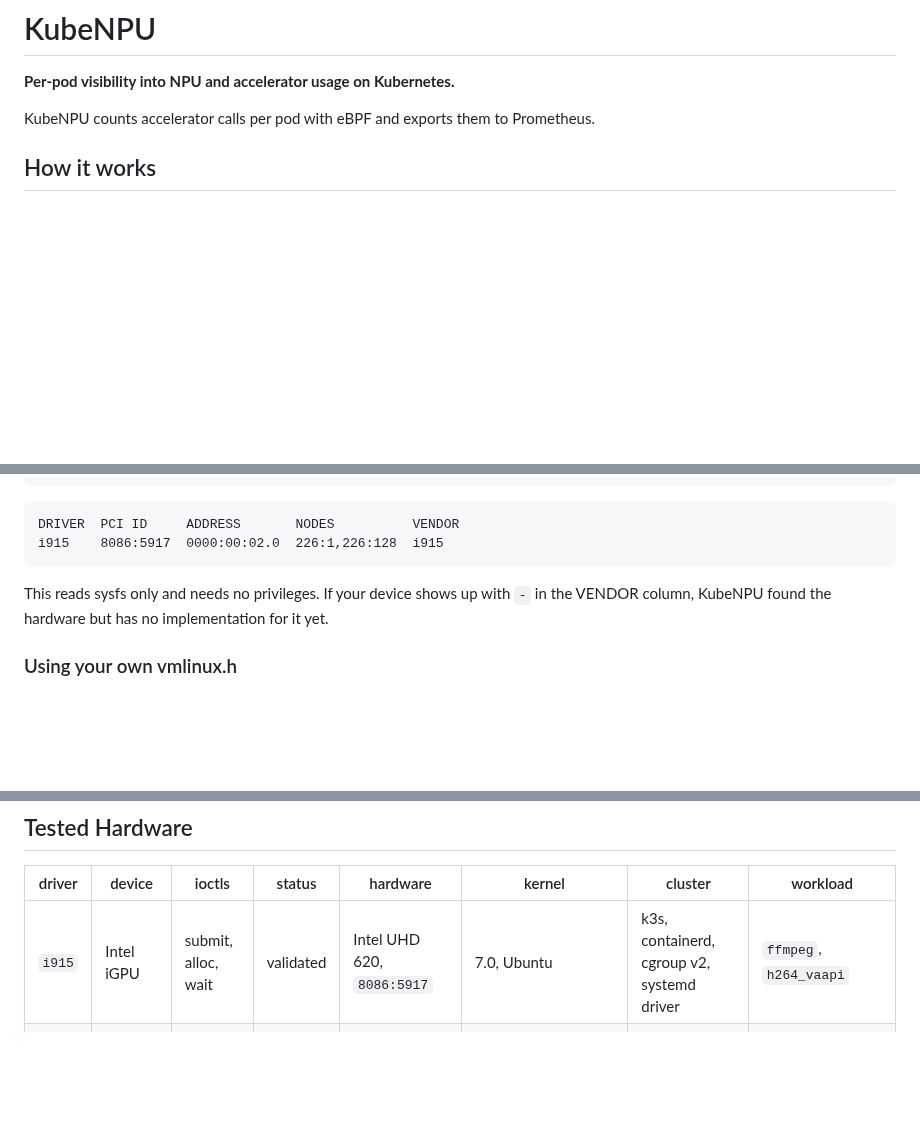
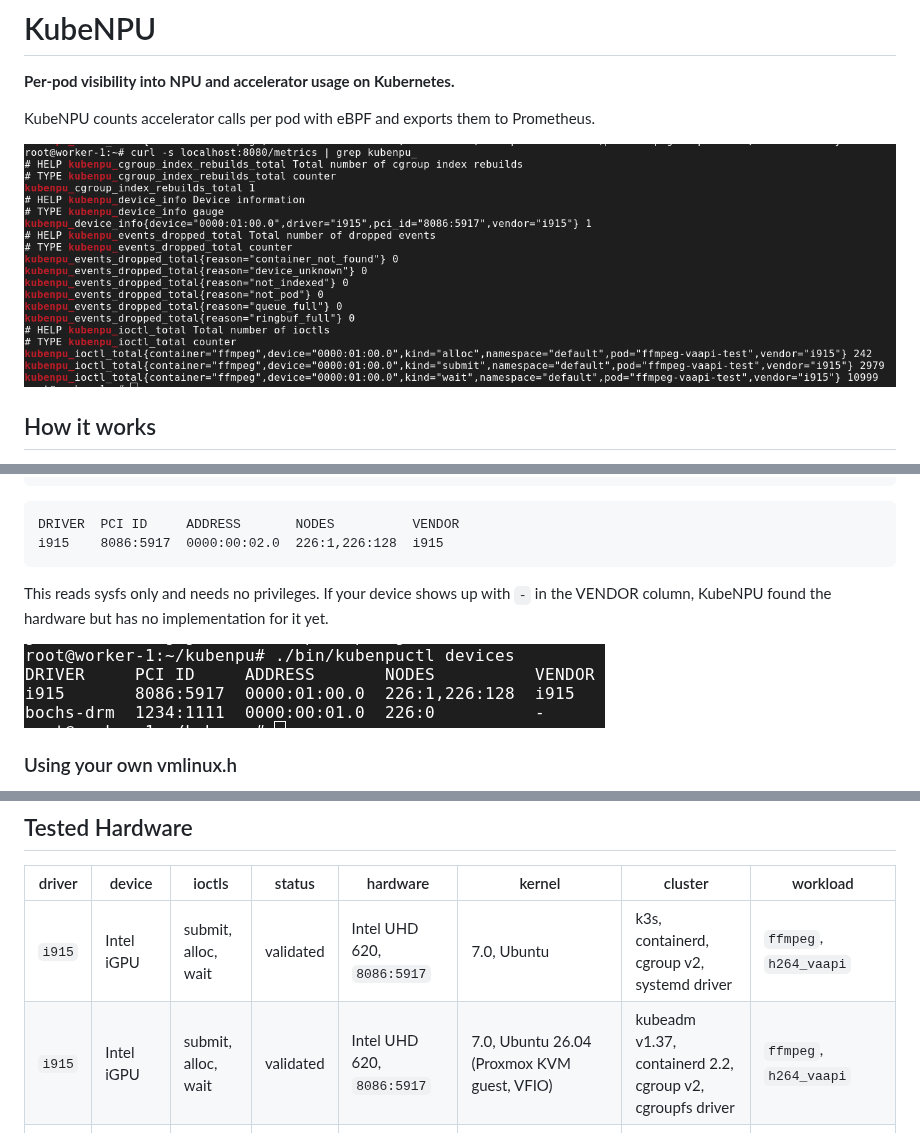
Before and after one commit to jrzayev/kubenpu, a Markdown page: README.md, 3 parts joined by grey strips. Rendered like a GitHub page; pictures changed too: docs/images/kubenpuctl-devices-igpu-ffmpeg.png (added), docs/images/metrics-igpu-ffmpeg.png (added); blank space fills up the shorter version.

```diff
--- a/README.md
+++ b/README.md
@@ -3,6 +3,8 @@
 **Per-pod visibility into NPU and accelerator usage on Kubernetes.**
 
 KubeNPU counts accelerator calls per pod with eBPF and exports them to Prometheus.
+
+![Per-pod ioctl counters for an ffmpeg pod on an Intel iGPU](docs/images/metrics-igpu-ffmpeg.png)
 
 ## How it works
 
@@ -107,6 +109,8 @@ This reads sysfs only and needs no privileges. If your device shows up with
 `-` in the VENDOR column, KubeNPU found the hardware but has no implementation
 for it yet.
 
+![kubenpuctl devices showing a supported i915 iGPU](docs/images/kubenpuctl-devices-igpu-ffmpeg.png)
+
 ### Using your own vmlinux.h
 
 `bpf/vmlinux.h` is checked in and works on any kernel with BTF, since the
@@ -174,6 +178,7 @@ means `cgroupfs`: the agent will start, find your devices and report zero pods.
 | driver | device                | ioctls              | status    | hardware                   | kernel      | cluster                                    | workload               |
 |--------|-----------------------|---------------------|-----------|----------------------------|-------------|--------------------------------------------|------------------------|
 | `i915` | Intel iGPU            | submit, alloc, wait | validated | Intel UHD 620, `8086:5917` | 7.0, Ubuntu | k3s, containerd, cgroup v2, systemd driver | `ffmpeg`, `h264_vaapi` |
+| `i915` | Intel iGPU | submit, alloc, wait | validated | Intel UHD 620, `8086:5917` | 7.0, Ubuntu 26.04 (Proxmox KVM guest, VFIO) | kubeadm v1.37, containerd 2.2, cgroup v2, cgroupfs driver | `ffmpeg`, `h264_vaapi` |
 | `ivpu` | Intel NPU, Core Ultra | submit, alloc, wait | validated | Intel Arrow Lake NPU, `8086:ad1d` | 7.0, Ubuntu 24.04 (KVM guest, VFIO, `force_snoop=1`) | k3s, containerd, cgroup v2, systemd driver | OpenVINO `benchmark_app -d NPU` |
 
 
```
Also changed, not shown: 1 other file.
